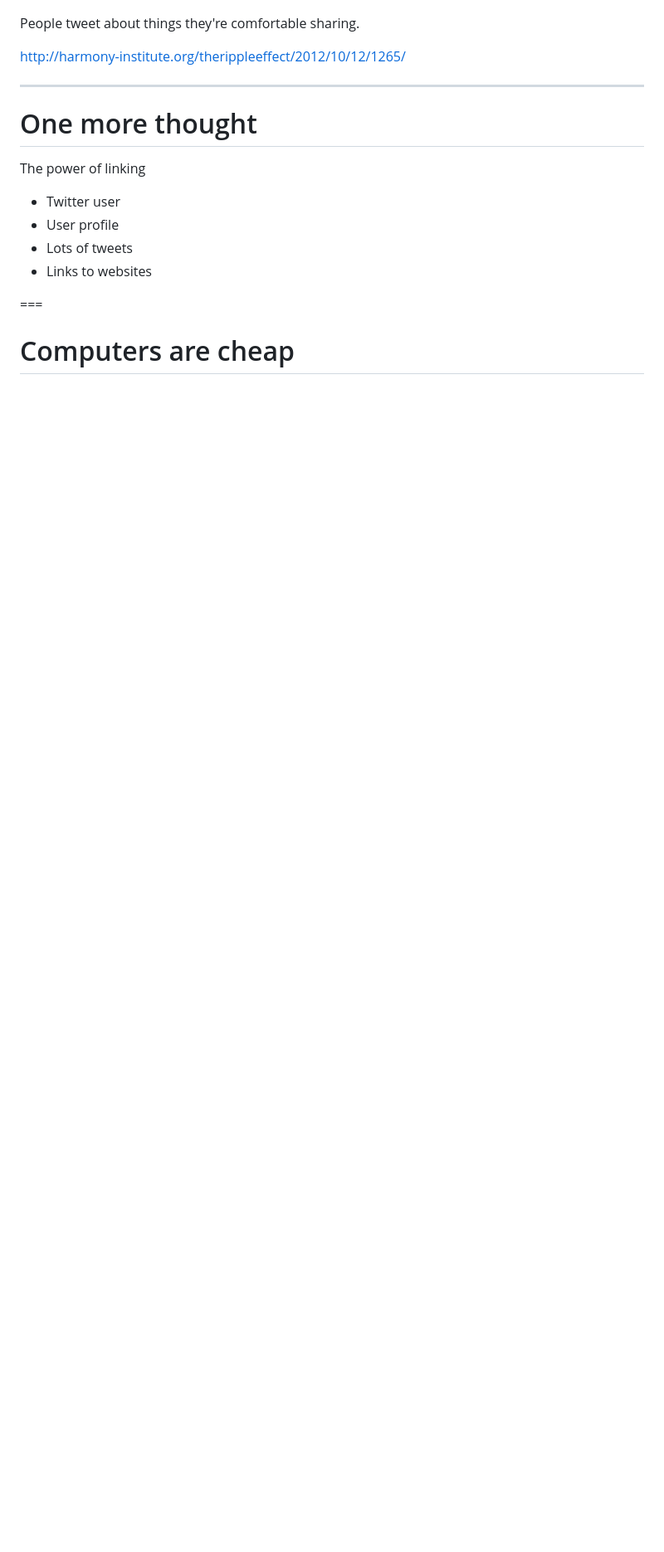
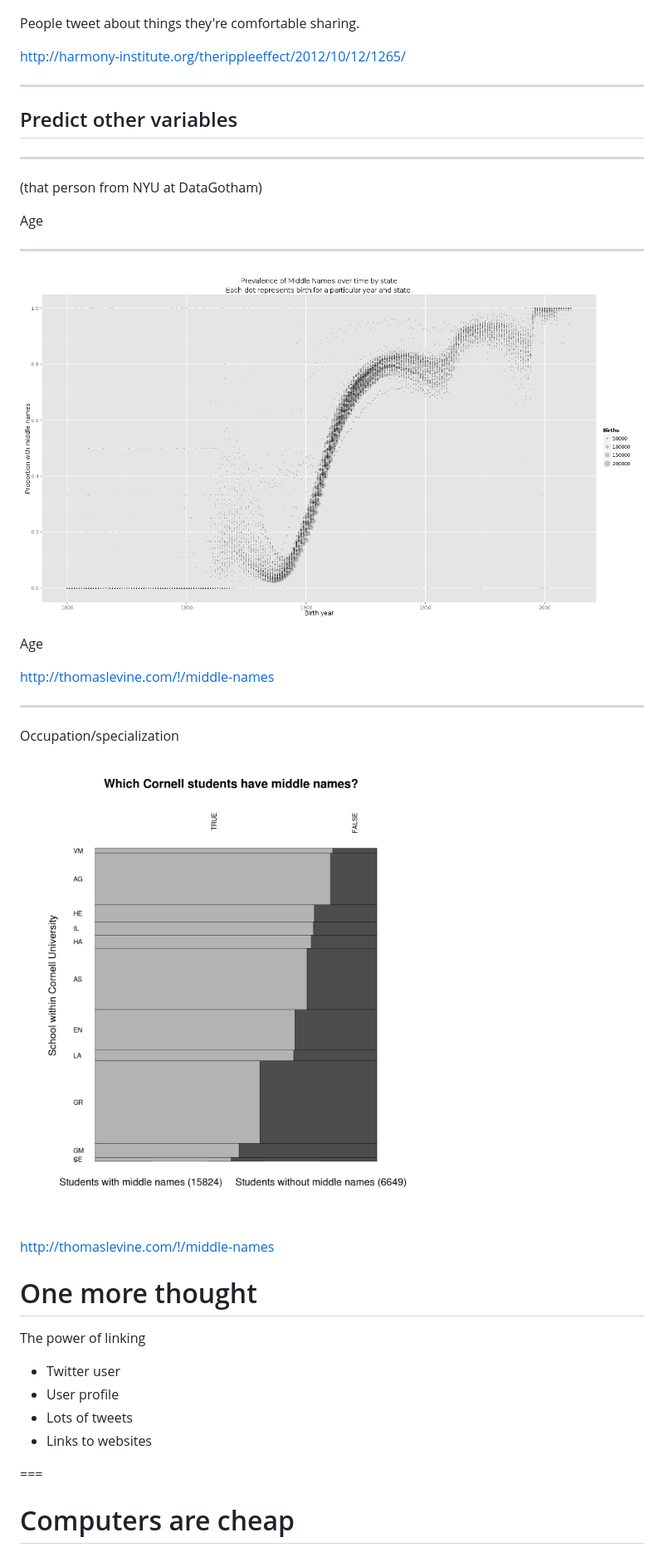
Before and after one commit to tlevine/social-media-public-data, a Markdown page: readme.md, the part around the change. Shown: that part at 83% size. GitHub-like rendering; pictures changed too: cornell_middle_names_by_school.png (added), us_middle_names_over_time.png (added); blank space fills up the shorter version.

Commit message:
middle names

```diff
--- a/readme.md
+++ b/readme.md
@@ -242,6 +242,31 @@ http://harmony-institute.org/therippleeffect/2012/10/12/1265/
 
 ---
 
+## Predict other variables
+
+---
+
+(that person from NYU at DataGotham)
+
+Age
+
+---
+
+
+![](us_middle_names_over_time.png)
+
+Age
+
+http://thomaslevine.com/!/middle-names
+
+---
+
+Occupation/specialization
+
+![](cornell_middle_names_by_school.png)
+
+http://thomaslevine.com/!/middle-names
+
 # One more thought
 
 The power of linking
```
